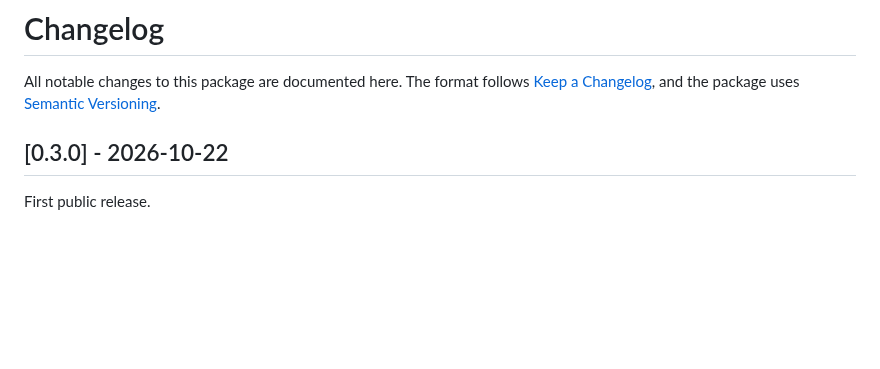
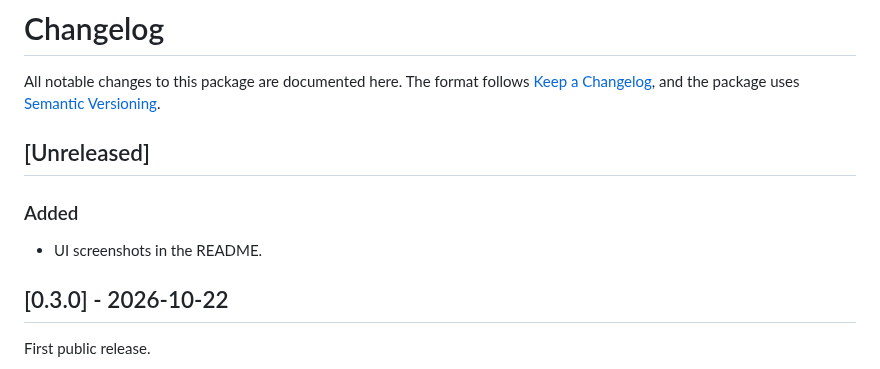
Before and after one commit to deeee5/VfxMeshTool, a Markdown page: CHANGELOG.md, the part around the change. GitHub-like rendering; blank space fills up the shorter version.

```diff
--- a/CHANGELOG.md
+++ b/CHANGELOG.md
@@ -1,6 +1,11 @@
 # Changelog
 
 All notable changes to this package are documented here. The format follows [Keep a Changelog](https://keepachangelog.com/), and the package uses [Semantic Versioning](https://semver.org/).
+
+## [Unreleased]
+
+### Added
+- UI screenshots in the README.
 
 ## [0.3.0] - 2026-10-22
 
```
Also changed, not shown: README.md (+5 -3 lines), Docs~/ui_panel_uv_export.png (added), Docs~/ui_window.png (added).
